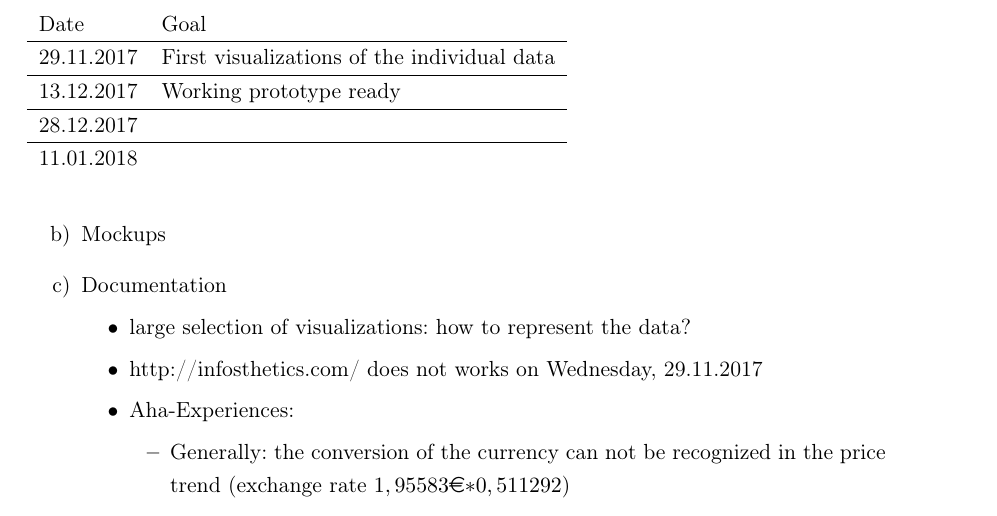
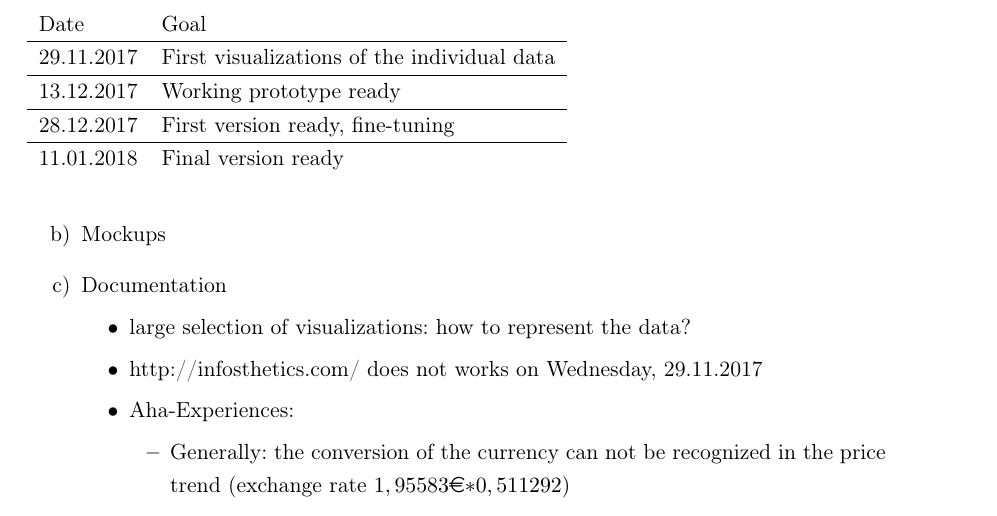
Before and after one commit to mieztatz/informationsvisualization, a LaTeX problem sheet (Exercise4/task1.tex): part of page 2 of 2, cut so that both start at the same text. Compiled offline with pdfLaTeX.

Commit message:
goals addded

```diff
--- a/Exercise4/task1.tex
+++ b/Exercise4/task1.tex
@@ -52,9 +52,9 @@ Date & Goal \\
 \hline
 13.12.2017 & Working prototype ready \\
 \hline
-28.12.2017 & \\
+28.12.2017 & First version ready, fine-tuning \\
 \hline
-11.01.2018 & \\
+11.01.2018 & Final version ready \\
 \end{tabular}
 \end{table}
 
```
Also changed, not shown: Exercise4/task1.pdf, 1 other file.
